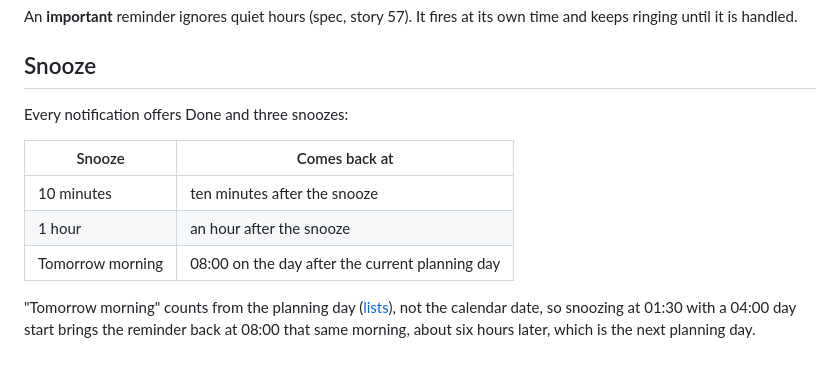
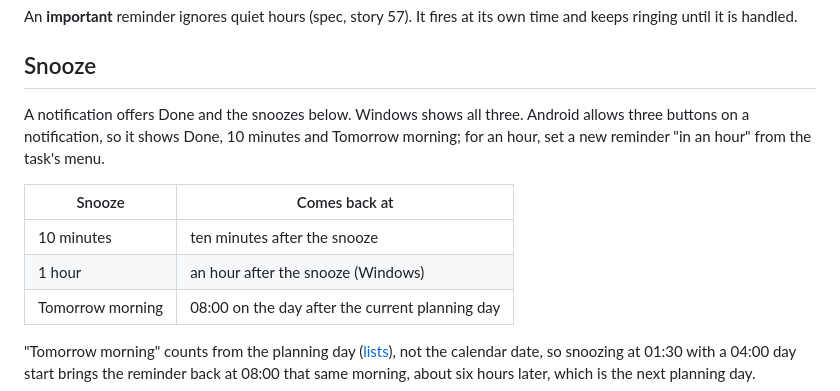
Before and after one commit to lukr-99/GoalMaker, a Markdown page: docs/reminders.md, the part around the change. Drawn GitHub-style; blank space fills up the shorter version.

```diff
--- a/docs/reminders.md
+++ b/docs/reminders.md
@@ -40,12 +40,14 @@ ringing until it is handled.
 
 ## Snooze
 
-Every notification offers Done and three snoozes:
+A notification offers Done and the snoozes below. Windows shows all three. Android allows three
+buttons on a notification, so it shows Done, 10 minutes and Tomorrow morning; for an hour, set a new
+reminder "in an hour" from the task's menu.
 
 | Snooze | Comes back at |
 |---|---|
 | 10 minutes | ten minutes after the snooze |
-| 1 hour | an hour after the snooze |
+| 1 hour | an hour after the snooze (Windows) |
 | Tomorrow morning | 08:00 on the day after the current planning day |
 
 "Tomorrow morning" counts from the planning day ([lists](lists.md)), not the calendar date, so
```
Also changed, not shown: docs/setup/local-development.md (+18 -0 lines).
